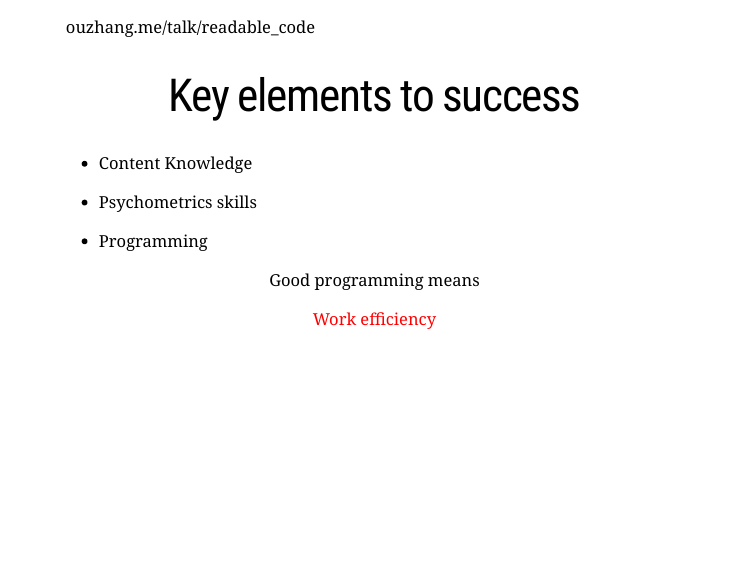
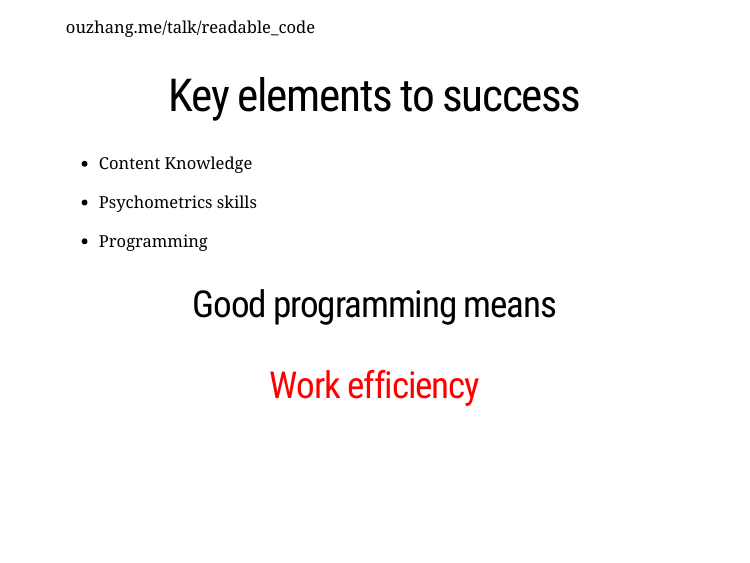
Before and after one commit to zhangou888/readable_code, an R Markdown document (readable_code.Rmd): page 5 of 71. The pictures show the slides in the output file readable_code.html that the author committed with the source; the slides are laid out offline by our stand-in for remark.js, each with all of its steps uncovered, in fonts that may differ from those the slides ask for, and without slide numbers, shadows or browser add-ons; a font, style sheet, LaTeX package, included part or bibliography that could not be used is replaced or left out.

Commit message:
change 2 slides font size
change 2 slides font size

```diff
--- a/readable_code.Rmd
+++ b/readable_code.Rmd
@@ -122,9 +122,7 @@ class: center, inverse, middle
 
 --
 
-<center>
-Good programming means <p style="color:red"> Work efficiency</p>
-</center>
+## .center[Good programming means <p style="color:red"> Work efficiency</p>]
 
 
 ---
```
Also changed, not shown: readable_code.html, readable_code.Rmd (2 more changed lines).
